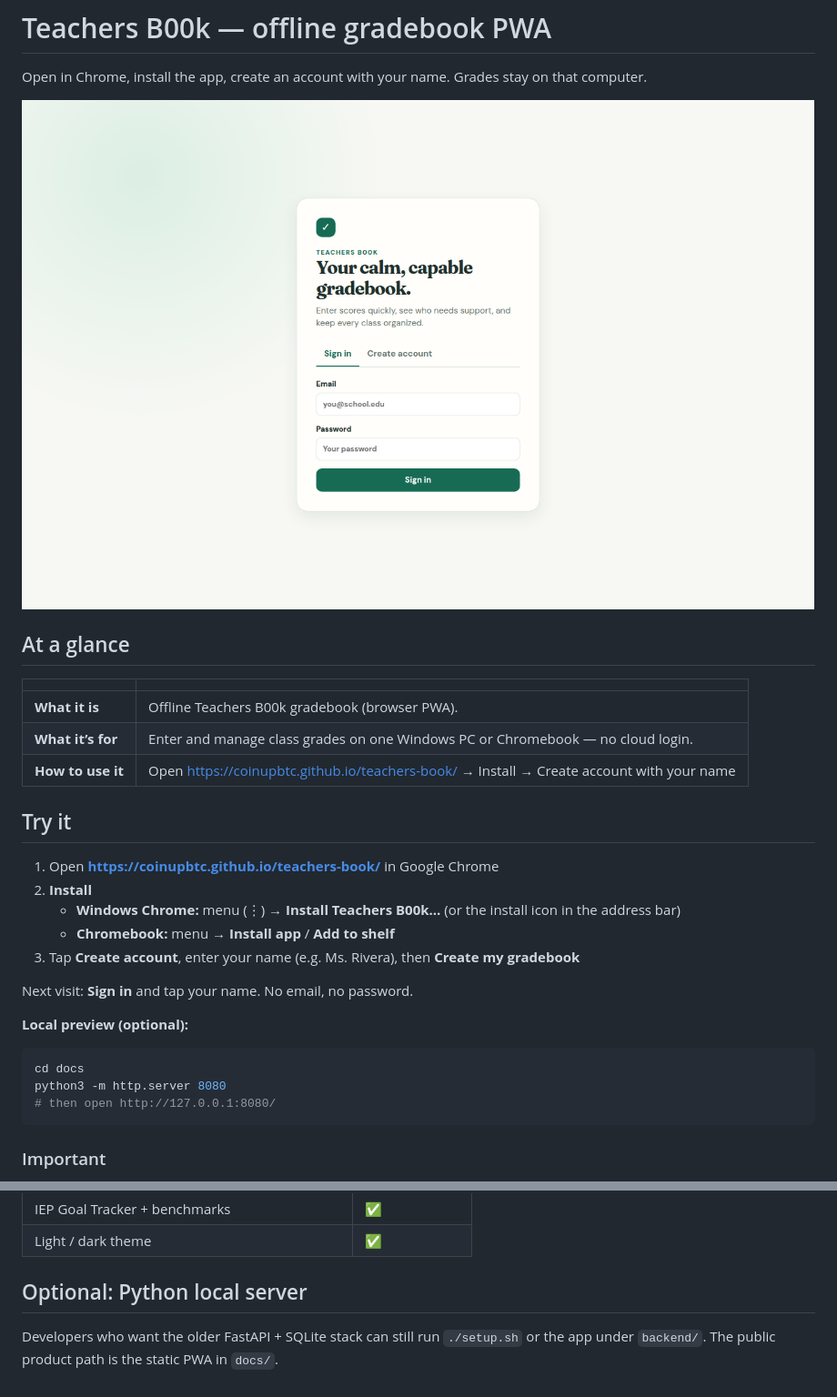
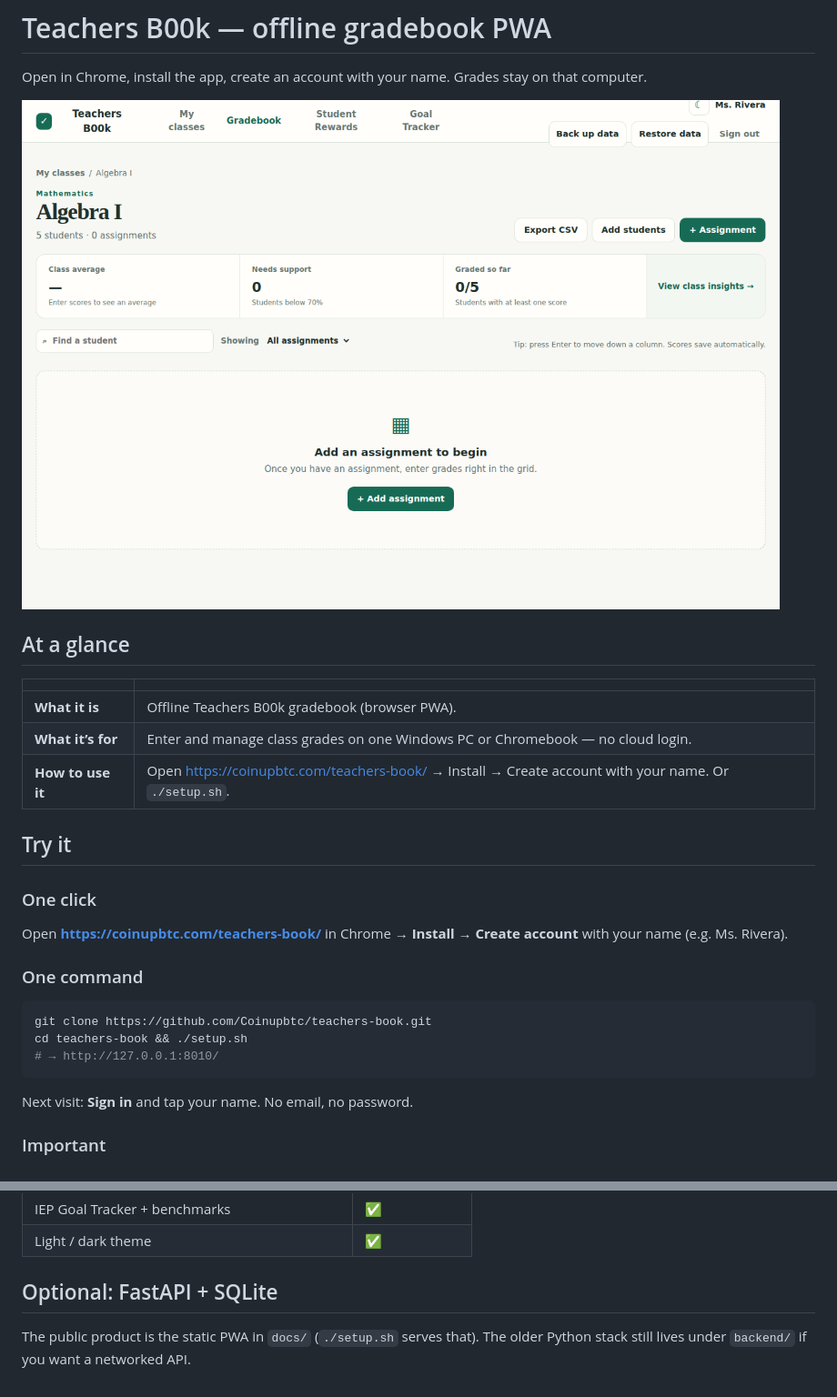
Before and after one commit to Coinupbtc/teachers-book, a Markdown page: README.md, 2 parts joined by grey strips. Shown at 91% size. Rendered like a GitHub page; pictures changed too: docs/screenshots/hero.png.

Commit message:
Align Teachers B00k with the offline PWA: setup.sh serves docs/, README matches Pages, gradebook screenshot.
Co-authored-by: Cursor <cursoragent@cursor.com>

````diff
--- a/README.md
+++ b/README.md
@@ -10,25 +10,21 @@ Open in Chrome, install the app, create an account with your name. Grades stay o
 |---|---|
 | **What it is** | Offline Teachers B00k gradebook (browser PWA). |
 | **What it’s for** | Enter and manage class grades on one Windows PC or Chromebook — no cloud login. |
-| **How to use it** | Open https://coinupbtc.github.io/teachers-book/ → Install → Create account with your name |
+| **How to use it** | Open https://coinupbtc.com/teachers-book/ → Install → Create account with your name. Or `./setup.sh`. |
 
 ## Try it
 
-1. Open **[https://coinupbtc.github.io/teachers-book/](https://coinupbtc.github.io/teachers-book/)** in Google Chrome
-2. **Install**
-   - **Windows Chrome:** menu (⋮) → **Install Teachers B00k…** (or the install icon in the address bar)
-   - **Chromebook:** menu → **Install app** / **Add to shelf**
-3. Tap **Create account**, enter your name (e.g. Ms. Rivera), then **Create my gradebook**
+### One click
+Open **[https://coinupbtc.com/teachers-book/](https://coinupbtc.com/teachers-book/)** in Chrome → **Install** → **Create account** with your name (e.g. Ms. Rivera).
+
+### One command
+```bash
+git clone https://github.com/Coinupbtc/teachers-book.git
+cd teachers-book && ./setup.sh
+# → http://127.0.0.1:8010/
+```
 
 Next visit: **Sign in** and tap your name. No email, no password.
-
-**Local preview (optional):**
-
-```bash
-cd docs
-python3 -m http.server 8080
-# then open http://127.0.0.1:8080/
-```
 
 ### Important
 
@@ -54,6 +50,6 @@ python3 -m http.server 8080
 | IEP Goal Tracker + benchmarks | ✅ |
 | Light / dark theme | ✅ |
 
-## Optional: Python local server
+## Optional: FastAPI + SQLite
 
-Developers who want the older FastAPI + SQLite stack can still run `./setup.sh` or the app under `backend/`. The public product path is the static PWA in `docs/`.
+The public product is the static PWA in `docs/` (`./setup.sh` serves that). The older Python stack still lives under `backend/` if you want a networked API.
````
Also changed, not shown: 1 other file.
